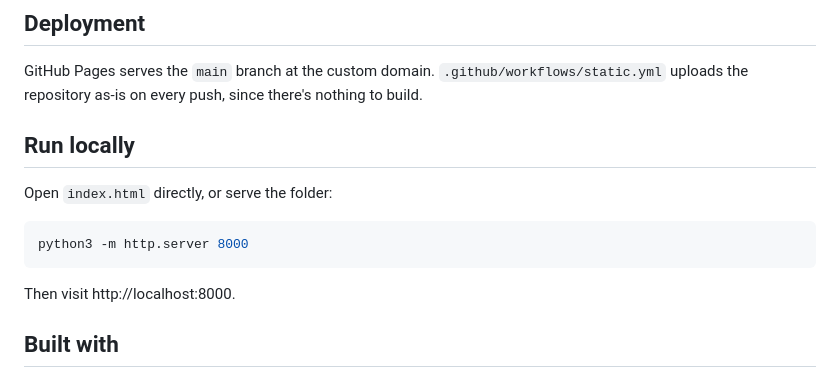
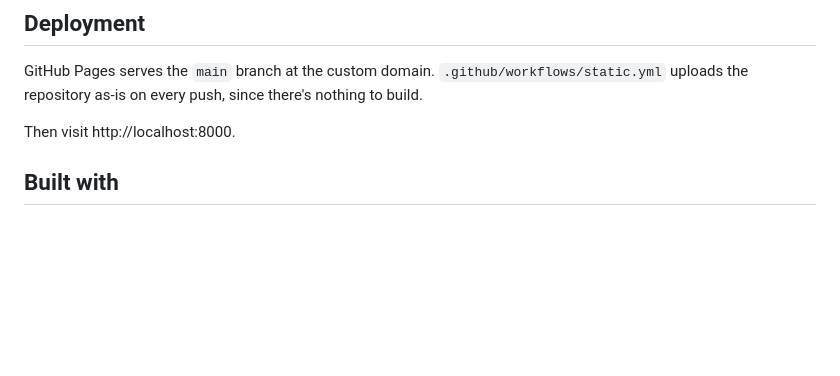
Before and after one commit to grizz6/PortfolioWebsite, a Markdown page: README.md, the part around the change. Rendered like a GitHub page; blank space fills up the shorter version.

Commit message:
Update README to remove local run section
Removed local run instructions from README.

````diff
--- a/README.md
+++ b/README.md
@@ -49,14 +49,6 @@ files/              reports, posters, and slides linked from projects
 
 GitHub Pages serves the `main` branch at the custom domain. `.github/workflows/static.yml` uploads the repository as-is on every push, since there's nothing to build.
 
-## Run locally
-
-Open `index.html` directly, or serve the folder:
-
-```bash
-python3 -m http.server 8000
-```
-
 Then visit http://localhost:8000.
 
 ## Built with
````
